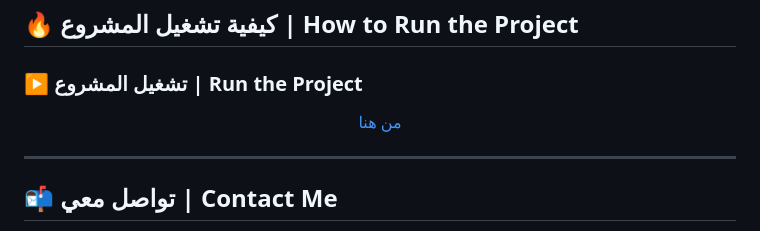
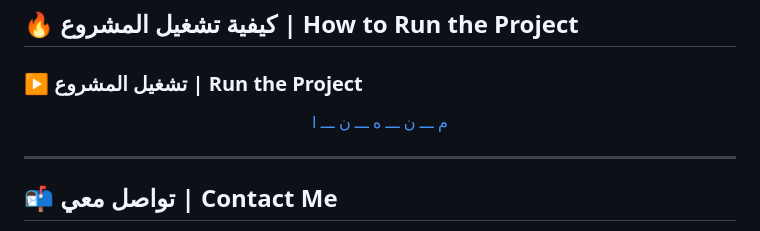
Before and after one commit to TeamM0HANED/QuranRadio, a Markdown page: README.md, the part around the change. GitHub-like rendering.

```diff
--- a/README.md
+++ b/README.md
@@ -50,8 +50,8 @@ The website contains Quran radio stations, including:
 
 
 <p align="center">
-  <a href="https://teamm0haned.github.io/QuranRadio/" style="font-size:60px; text-decoration:none;">
-    من هنا
+  <a href="https://teamm0haned.github.io/QuranRadio/" style="text-decoration:none; font-size:28px;">
+    م ـــ ن ـــ ه ـــ ن ـــ ا
   </a>
 </p>
 
```
